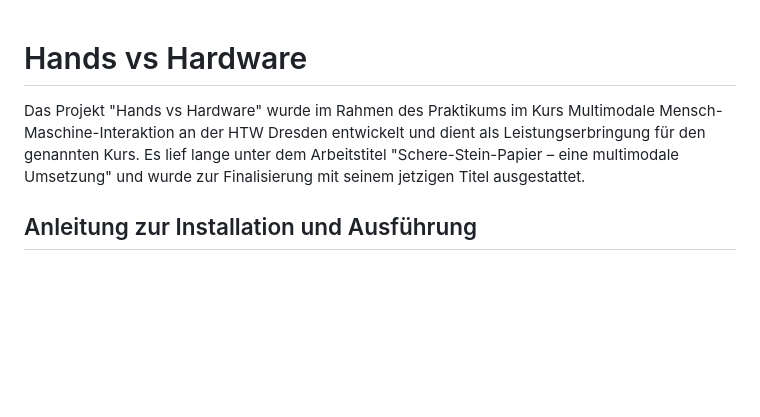
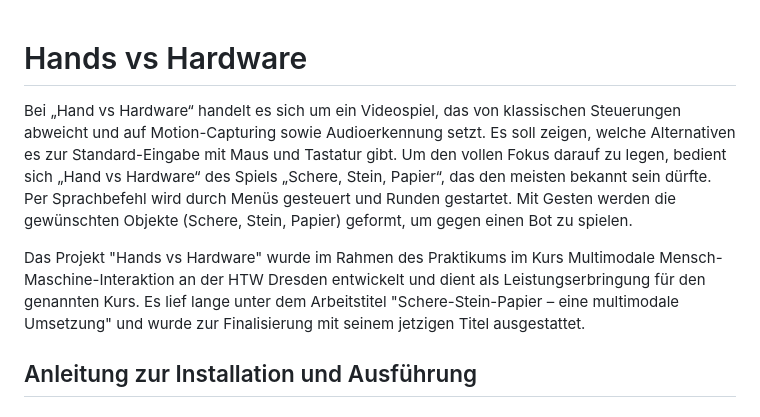
Before and after one commit to FixFoxTobi/SchereSteinPapier, a Markdown page: README.md, the part around the change. GitHub-like rendering; blank space fills up the shorter version.

```diff
--- a/README.md
+++ b/README.md
@@ -1,7 +1,10 @@
 
 # Hands vs Hardware
 
+Bei „Hand vs Hardware“ handelt es sich um ein Videospiel, das von klassischen Steuerungen abweicht und auf Motion-Capturing sowie Audioerkennung setzt. Es soll zeigen, welche Alternativen es zur Standard-Eingabe mit Maus und Tastatur gibt. Um den vollen Fokus darauf zu legen, bedient sich „Hand vs Hardware“ des Spiels „Schere, Stein, Papier“, das den meisten bekannt sein dürfte. Per Sprachbefehl wird durch Menüs gesteuert und Runden gestartet. Mit Gesten werden die gewünschten Objekte (Schere, Stein, Papier) geformt, um gegen einen Bot zu spielen.
+
 Das Projekt "Hands vs Hardware" wurde im Rahmen des Praktikums im Kurs Multimodale Mensch-Maschine-Interaktion an der HTW Dresden entwickelt und dient als Leistungserbringung für den genannten Kurs. Es lief lange unter dem Arbeitstitel "Schere-Stein-Papier – eine multimodale Umsetzung" und wurde zur Finalisierung mit seinem jetzigen Titel ausgestattet.
+
 
 ## Anleitung zur Installation und Ausführung
 ### Voraussetzung
```
